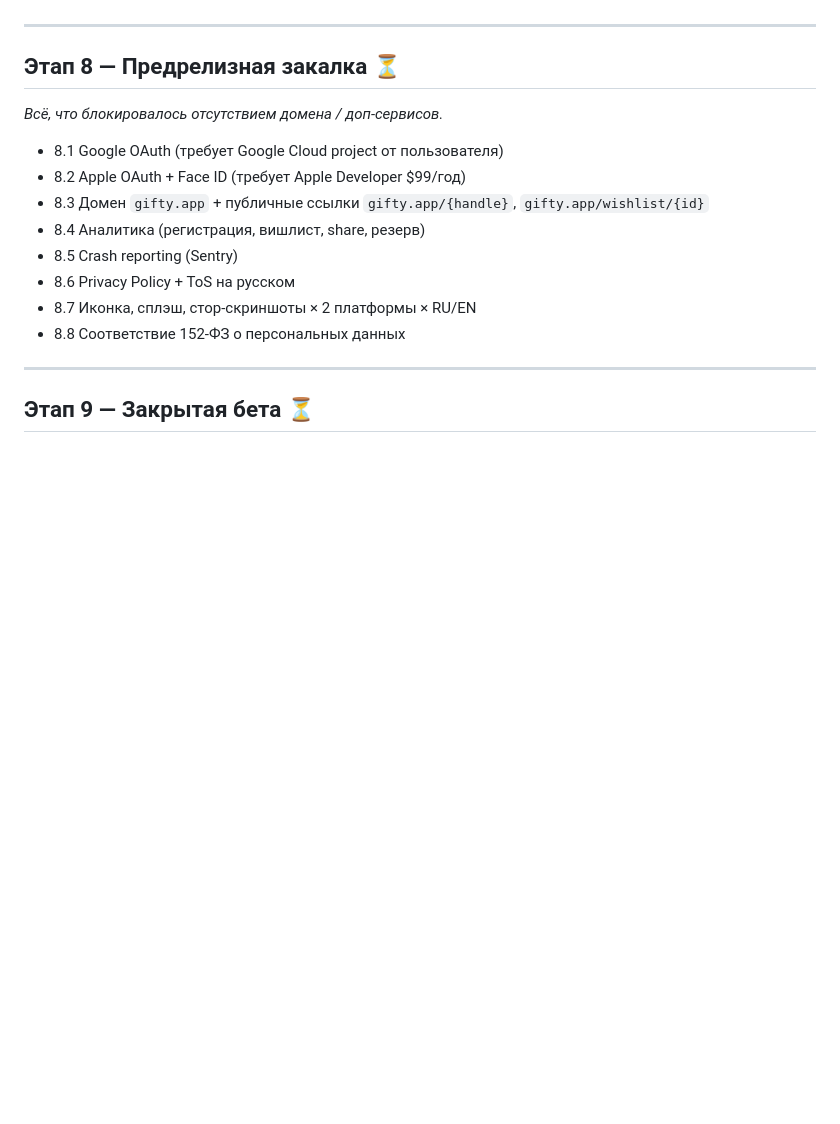
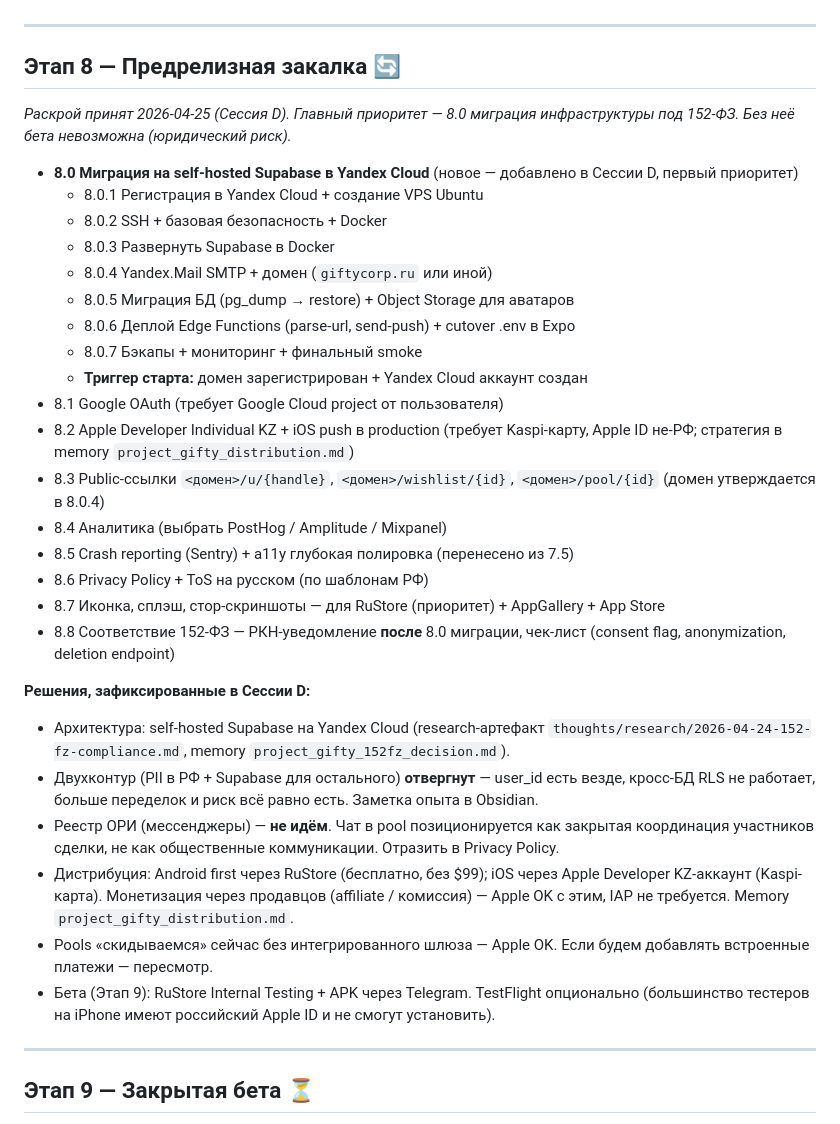
Before and after one commit to konst3658-crypto/gifty-dashboard, a Markdown page: data.md, the part around one of its changes. GitHub-like rendering; blank space fills up the shorter version.

Commit message:
sync: update data.md from МАСТЕР-ПЛАН

```diff
--- a/data.md
+++ b/data.md
@@ -117,18 +117,35 @@
 
 ---
 
-## Этап 8 — Предрелизная закалка ⏳
+## Этап 8 — Предрелизная закалка 🔄
 
-*Всё, что блокировалось отсутствием домена / доп-сервисов.*
+*Раскрой принят 2026-04-25 (Сессия D). Главный приоритет — 8.0 миграция инфраструктуры под 152-ФЗ. Без неё бета невозможна (юридический риск).*
 
+- **8.0 Миграция на self-hosted Supabase в Yandex Cloud** (новое — добавлено в Сессии D, первый приоритет)
+  - 8.0.1 Регистрация в Yandex Cloud + создание VPS Ubuntu
+  - 8.0.2 SSH + базовая безопасность + Docker
+  - 8.0.3 Развернуть Supabase в Docker
+  - 8.0.4 Yandex.Mail SMTP + домен (`giftycorp.ru` или иной)
+  - 8.0.5 Миграция БД (pg_dump → restore) + Object Storage для аватаров
+  - 8.0.6 Деплой Edge Functions (parse-url, send-push) + cutover .env в Expo
+  - 8.0.7 Бэкапы + мониторинг + финальный smoke
+  - **Триггер старта:** домен зарегистрирован + Yandex Cloud аккаунт создан
 - 8.1 Google OAuth (требует Google Cloud project от пользователя)
-- 8.2 Apple OAuth + Face ID (требует Apple Developer $99/год)
-- 8.3 Домен `gifty.app` + публичные ссылки `gifty.app/{handle}`, `gifty.app/wishlist/{id}`
-- 8.4 Аналитика (регистрация, вишлист, share, резерв)
-- 8.5 Crash reporting (Sentry)
-- 8.6 Privacy Policy + ToS на русском
-- 8.7 Иконка, сплэш, стор-скриншоты × 2 платформы × RU/EN
-- 8.8 Соответствие 152-ФЗ о персональных данных
+- 8.2 Apple Developer Individual KZ + iOS push в production (требует Kaspi-карту, Apple ID не-РФ; стратегия в memory `project_gifty_distribution.md`)
+- 8.3 Public-ссылки `<домен>/u/{handle}`, `<домен>/wishlist/{id}`, `<домен>/pool/{id}` (домен утверждается в 8.0.4)
+- 8.4 Аналитика (выбрать PostHog / Amplitude / Mixpanel)
+- 8.5 Crash reporting (Sentry) + a11y глубокая полировка (перенесено из 7.5)
+- 8.6 Privacy Policy + ToS на русском (по шаблонам РФ)
+- 8.7 Иконка, сплэш, стор-скриншоты — для RuStore (приоритет) + AppGallery + App Store
+- 8.8 Соответствие 152-ФЗ — РКН-уведомление **после** 8.0 миграции, чек-лист (consent flag, anonymization, deletion endpoint)
+
+**Решения, зафиксированные в Сессии D:**
+- Архитектура: self-hosted Supabase на Yandex Cloud (research-артефакт `thoughts/research/2026-04-24-152-fz-compliance.md`, memory `project_gifty_152fz_decision.md`).
+- Двухконтур (PII в РФ + Supabase для остального) **отвергнут** — user_id есть везде, кросс-БД RLS не работает, больше переделок и риск всё равно есть. Заметка опыта в Obsidian.
+- Реестр ОРИ (мессенджеры) — **не идём**. Чат в pool позиционируется как закрытая координация участников сделки, не как общественные коммуникации. Отразить в Privacy Policy.
+- Дистрибуция: Android first через RuStore (бесплатно, без $99); iOS через Apple Developer KZ-аккаунт (Kaspi-карта). Монетизация через продавцов (affiliate / комиссия) — Apple OK с этим, IAP не требуется. Memory `project_gifty_distribution.md`.
+- Pools «скидываемся» сейчас без интегрированного шлюза — Apple OK. Если будем добавлять встроенные платежи — пересмотр.
+- Бета (Этап 9): RuStore Internal Testing + APK через Telegram. TestFlight опционально (большинство тестеров на iPhone имеют российский Apple ID и не смогут установить).
 
 ---
 
```
Also changed, not shown: other parts of data.md (+20 -11 lines).
